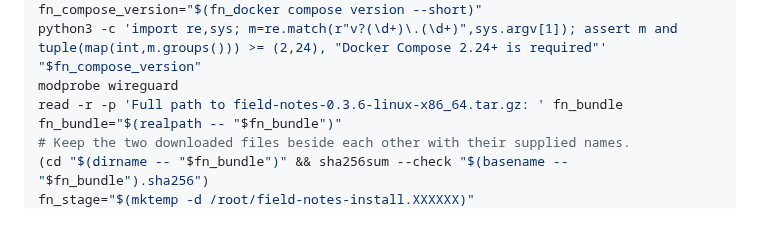
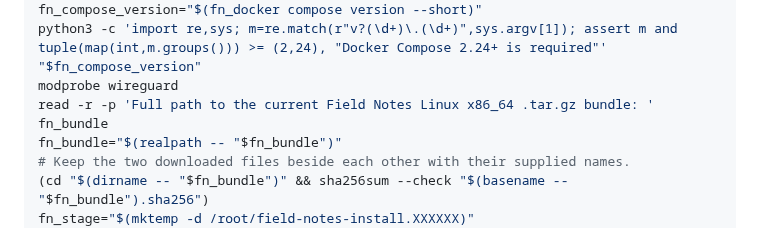
Before and after one commit to argentumseven/field-notes, a Markdown page: docs/DEBIAN-INSTALL.md, the part around the change. GitHub-like rendering.

Commit message:
Keep the Debian bundle prompt independent of release versions

```diff
--- a/docs/DEBIAN-INSTALL.md
+++ b/docs/DEBIAN-INSTALL.md
@@ -49,7 +49,7 @@ fn_docker info --format 'Local Docker Engine: {{.ServerVersion}}'
 fn_compose_version="$(fn_docker compose version --short)"
 python3 -c 'import re,sys; m=re.match(r"v?(\d+)\.(\d+)",sys.argv[1]); assert m and tuple(map(int,m.groups())) >= (2,24), "Docker Compose 2.24+ is required"' "$fn_compose_version"
 modprobe wireguard
-read -r -p 'Full path to field-notes-0.3.6-linux-x86_64.tar.gz: ' fn_bundle
+read -r -p 'Full path to the current Field Notes Linux x86_64 .tar.gz bundle: ' fn_bundle
 fn_bundle="$(realpath -- "$fn_bundle")"
 # Keep the two downloaded files beside each other with their supplied names.
 (cd "$(dirname -- "$fn_bundle")" && sha256sum --check "$(basename -- "$fn_bundle").sha256")
```
